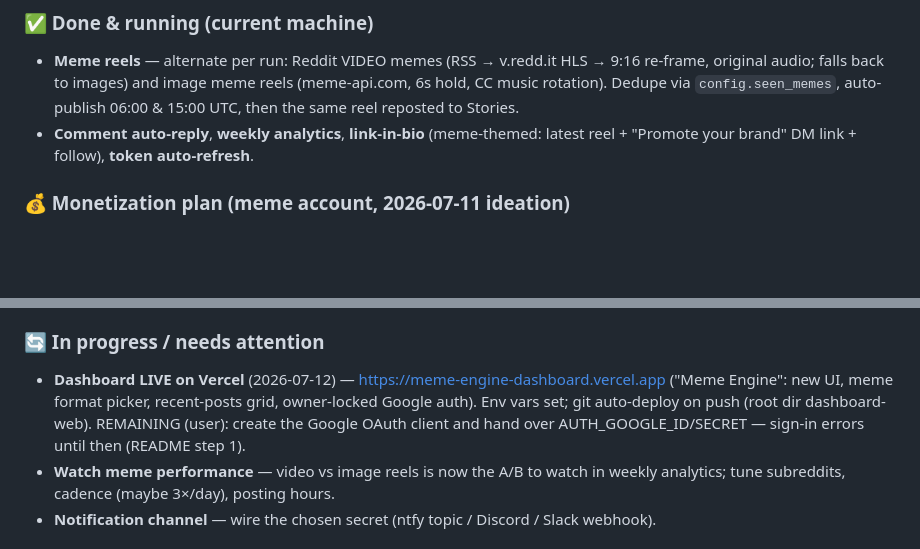
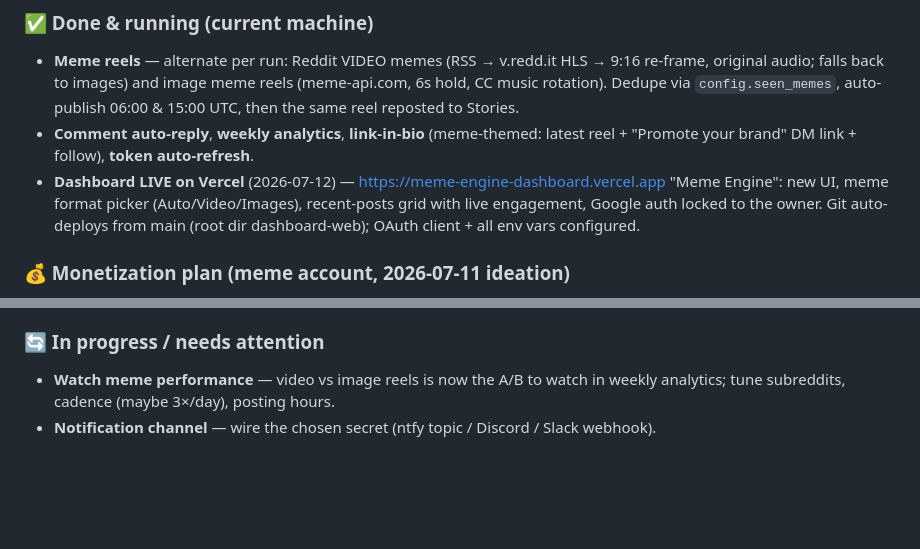
Before and after one commit to NavaprettamN/instagram-content-engine, a Markdown page: tasks.md, 2 parts joined by grey strips. GitHub-like rendering; blank space fills up the shorter version.

Commit message:
tasks.md: dashboard fully live (OAuth configured, auth verified)
Co-Authored-By: Claude Fable 5 <noreply@anthropic.com>

```diff
--- a/tasks.md
+++ b/tasks.md
@@ -38,6 +38,10 @@ AI/value-content machine instead of tuning it:
   auto-publish 06:00 & 15:00 UTC, then the same reel reposted to Stories.
 - **Comment auto-reply**, **weekly analytics**, **link-in-bio** (meme-themed:
   latest reel + "Promote your brand" DM link + follow), **token auto-refresh**.
+- **Dashboard LIVE on Vercel** (2026-07-12) — https://meme-engine-dashboard.vercel.app
+  "Meme Engine": new UI, meme format picker (Auto/Video/Images), recent-posts
+  grid with live engagement, Google auth locked to the owner. Git auto-deploys
+  from main (root dir dashboard-web); OAuth client + all env vars configured.
 
 ### 💰 Monetization plan (meme account, 2026-07-11 ideation)
 Meme pages make money from **attention arbitrage** — the product is reach.
@@ -59,11 +63,6 @@ Everything is audience-gated → the real job now is cadence + format quality;
 revenue tasks unblock at follower milestones, not code milestones.
 
 ### 🔄 In progress / needs attention
-- **Dashboard LIVE on Vercel** (2026-07-12) — https://meme-engine-dashboard.vercel.app
-  ("Meme Engine": new UI, meme format picker, recent-posts grid, owner-locked
-  Google auth). Env vars set; git auto-deploy on push (root dir dashboard-web).
-  REMAINING (user): create the Google OAuth client and hand over
-  AUTH_GOOGLE_ID/SECRET — sign-in errors until then (README step 1).
 - **Watch meme performance** — video vs image reels is now the A/B to watch in
   weekly analytics; tune subreddits, cadence (maybe 3×/day), posting hours.
 - **Notification channel** — wire the chosen secret (ntfy topic / Discord / Slack webhook).
```
